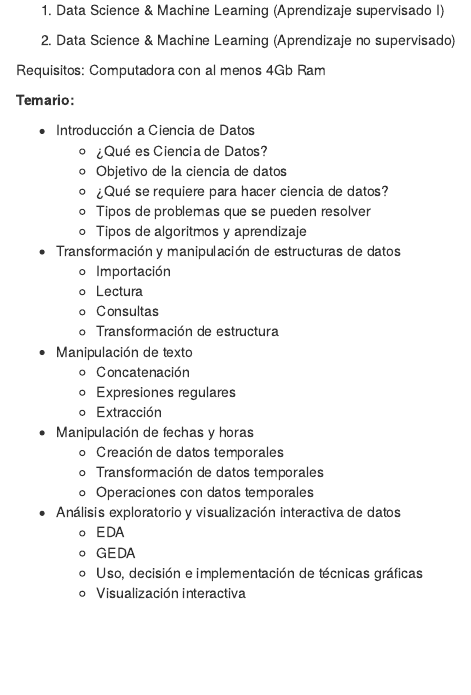
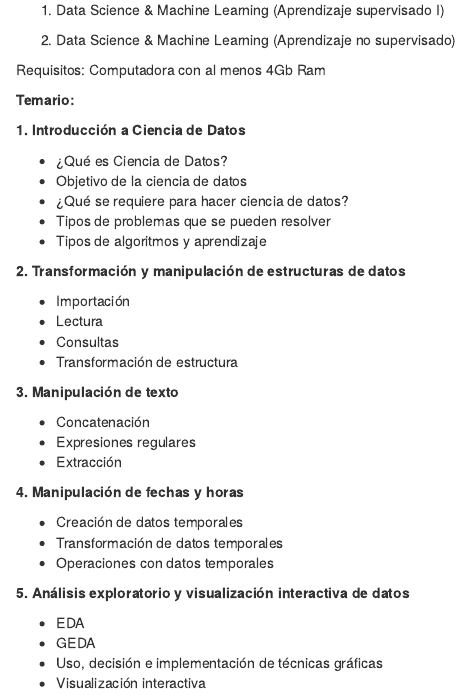
Before and after one commit to Acturio/amt22_01intro2tidy, an R Markdown document (index.Rmd): the page in a window 1100 px wide, from 1460 px down. Rendered offline with R 4.5, knitr and Pandoc, with nearby package versions; drawn as R Markdown's standard HTML page in place of the format the file asks for.

Commit message:
Se modifica temario

```diff
--- a/index.Rmd
+++ b/index.Rmd
@@ -62,38 +62,43 @@ Requisitos: Computadora con al menos 4Gb Ram
 
 **Temario:**
 
-* Introducción a Ciencia de Datos
-  * ¿Qué es Ciencia de Datos?
-  * Objetivo de la ciencia de datos
-  * ¿Qué se requiere para hacer ciencia de datos?
-  * Tipos de problemas que se pueden resolver
-  * Tipos de algoritmos y aprendizaje
+**1. Introducción a Ciencia de Datos**
+
+* ¿Qué es Ciencia de Datos?
+* Objetivo de la ciencia de datos
+* ¿Qué se requiere para hacer ciencia de datos?
+* Tipos de problemas que se pueden resolver
+* Tipos de algoritmos y aprendizaje
 
 
-* Transformación y manipulación de estructuras de datos
-  * Importación
-  * Lectura
-  * Consultas
-  * Transformación de estructura
+**2. Transformación y manipulación de estructuras de datos**
+
+* Importación
+* Lectura
+* Consultas
+* Transformación de estructura
 
 
-* Manipulación de texto
-  * Concatenación
-  * Expresiones regulares
-  * Extracción
+**3. Manipulación de texto**
+
+* Concatenación
+* Expresiones regulares
+* Extracción
 
 
-* Manipulación de fechas y horas
-  * Creación de datos temporales
-  * Transformación de datos temporales
-  * Operaciones con datos temporales
+**4.  Manipulación de fechas y horas**
+
+* Creación de datos temporales
+* Transformación de datos temporales
+* Operaciones con datos temporales
 
 
-* Análisis exploratorio y visualización interactiva de datos
-  * EDA
-  * GEDA
-  * Uso, decisión e implementación de técnicas gráficas
-  * Visualización interactiva
+**5. Análisis exploratorio y visualización interactiva de datos**
+
+* EDA
+* GEDA
+* Uso, decisión e implementación de técnicas gráficas
+* Visualización interactiva
 
 ## Duración y evaluación del curso
 
```
